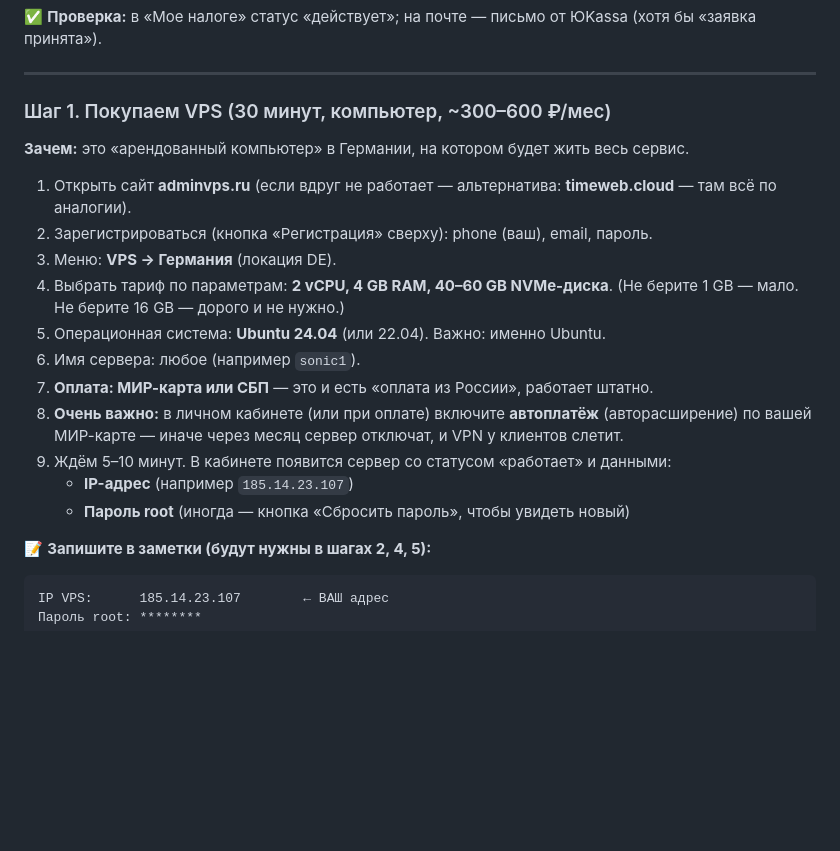
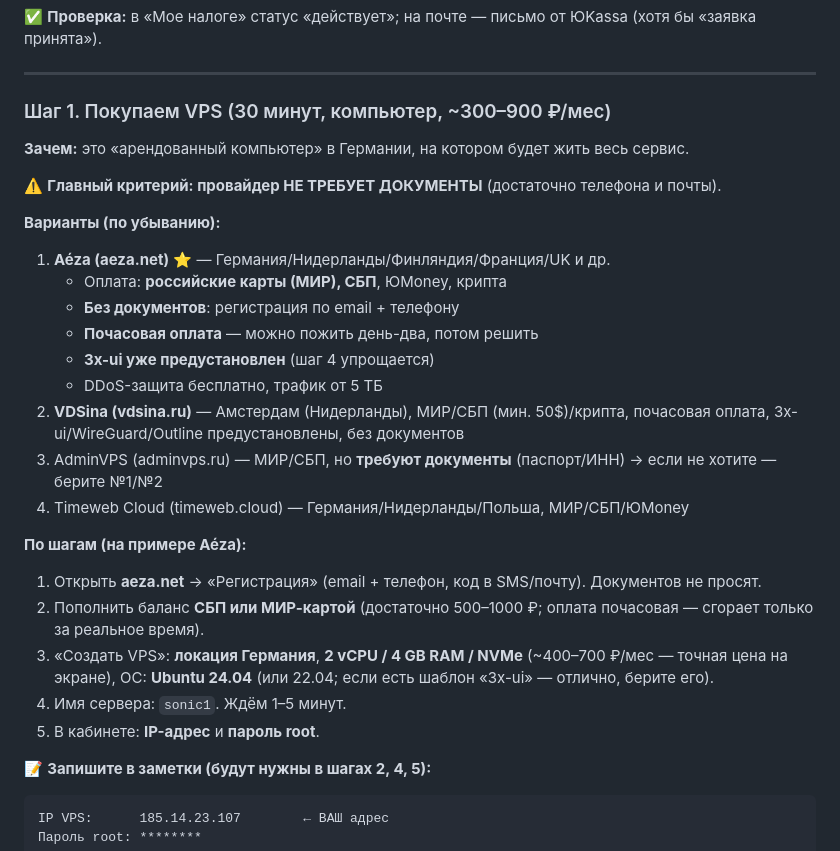
Before and after one commit to samagon90/vpnStar, a Markdown page: docs/LAUNCH.md, the part around the change. Drawn GitHub-style; blank space fills up the shorter version.

Commit message:
LAUNCH: смена VPS-провайдера — Aéza (без документов, МИР/СБП, почасово, 3x-ui предустановлен) вместо AdminVPS (требуют документы)
Co-authored-by: arena-agent <297053741+arena-agent@users.noreply.github.com>

````diff
--- a/docs/LAUNCH.md
+++ b/docs/LAUNCH.md
@@ -67,21 +67,33 @@
 
 ---
 
-### Шаг 1. Покупаем VPS (30 минут, компьютер, ~300–600 ₽/мес)
+### Шаг 1. Покупаем VPS (30 минут, компьютер, ~300–900 ₽/мес)
 
 **Зачем:** это «арендованный компьютер» в Германии, на котором будет жить весь сервис.
 
-1. Открыть сайт **adminvps.ru** (если вдруг не работает — альтернатива: **timeweb.cloud** — там всё по аналогии).
-2. Зарегистрироваться (кнопка «Регистрация» сверху): phone (ваш), email, пароль.
-3. Меню: **VPS → Германия** (локация DE).
-4. Выбрать тариф по параметрам: **2 vCPU, 4 GB RAM, 40–60 GB NVMe-диска**. (Не берите 1 GB — мало. Не берите 16 GB — дорого и не нужно.)
-5. Операционная система: **Ubuntu 24.04** (или 22.04). Важно: именно Ubuntu.
-6. Имя сервера: любое (например `sonic1`).
-7. **Оплата: МИР-карта или СБП** — это и есть «оплата из России», работает штатно.
-8. **Очень важно:** в личном кабинете (или при оплате) включите **автоплатёж** (авторасширение) по вашей МИР-карте — иначе через месяц сервер отключат, и VPN у клиентов слетит.
-9. Ждём 5–10 минут. В кабинете появится сервер со статусом «работает» и данными:
-   - **IP-адрес** (например `185.14.23.107`)
-   - **Пароль root** (иногда — кнопка «Сбросить пароль», чтобы увидеть новый)
+⚠️ **Главный критерий: провайдер НЕ ТРЕБУЕТ ДОКУМЕНТЫ** (достаточно телефона и почты).
+
+**Варианты (по убыванию):**
+
+1. **Aéza (aeza.net)** ⭐ — Германия/Нидерланды/Финляндия/Франция/UK и др.
+   - Оплата: **российские карты (МИР), СБП**, ЮMoney, крипта
+   - **Без документов**: регистрация по email + телефону
+   - **Почасовая оплата** — можно пожить день-два, потом решить
+   - **3x-ui уже предустановлен** (шаг 4 упрощается)
+   - DDoS-защита бесплатно, трафик от 5 ТБ
+2. **VDSina (vdsina.ru)** — Амстердам (Нидерланды), МИР/СБП (мин. 50$)/крипта,
+   почасовая оплата, 3x-ui/WireGuard/Outline предустановлены, без документов
+3. AdminVPS (adminvps.ru) — МИР/СБП, но **требуют документы** (паспорт/ИНН) → если не хотите — берите №1/№2
+4. Timeweb Cloud (timeweb.cloud) — Германия/Нидерланды/Польша, МИР/СБП/ЮMoney
+
+**По шагам (на примере Aéza):**
+
+1. Открыть **aeza.net** → «Регистрация» (email + телефон, код в SMS/почту). Документов не просят.
+2. Пополнить баланс **СБП или МИР-картой** (достаточно 500–1000 ₽; оплата почасовая — сгорает только за реальное время).
+3. «Создать VPS»: **локация Германия**, **2 vCPU / 4 GB RAM / NVMe** (~400–700 ₽/мес — точная цена на экране),
+   ОС: **Ubuntu 24.04** (или 22.04; если есть шаблон «3x-ui» — отлично, берите его).
+4. Имя сервера: `sonic1`. Ждём 1–5 минут.
+5. В кабинете: **IP-адрес** и **пароль root**.
 
 📝 **Запишите в заметки (будут нужны в шагах 2, 4, 5):**
 ```
````
